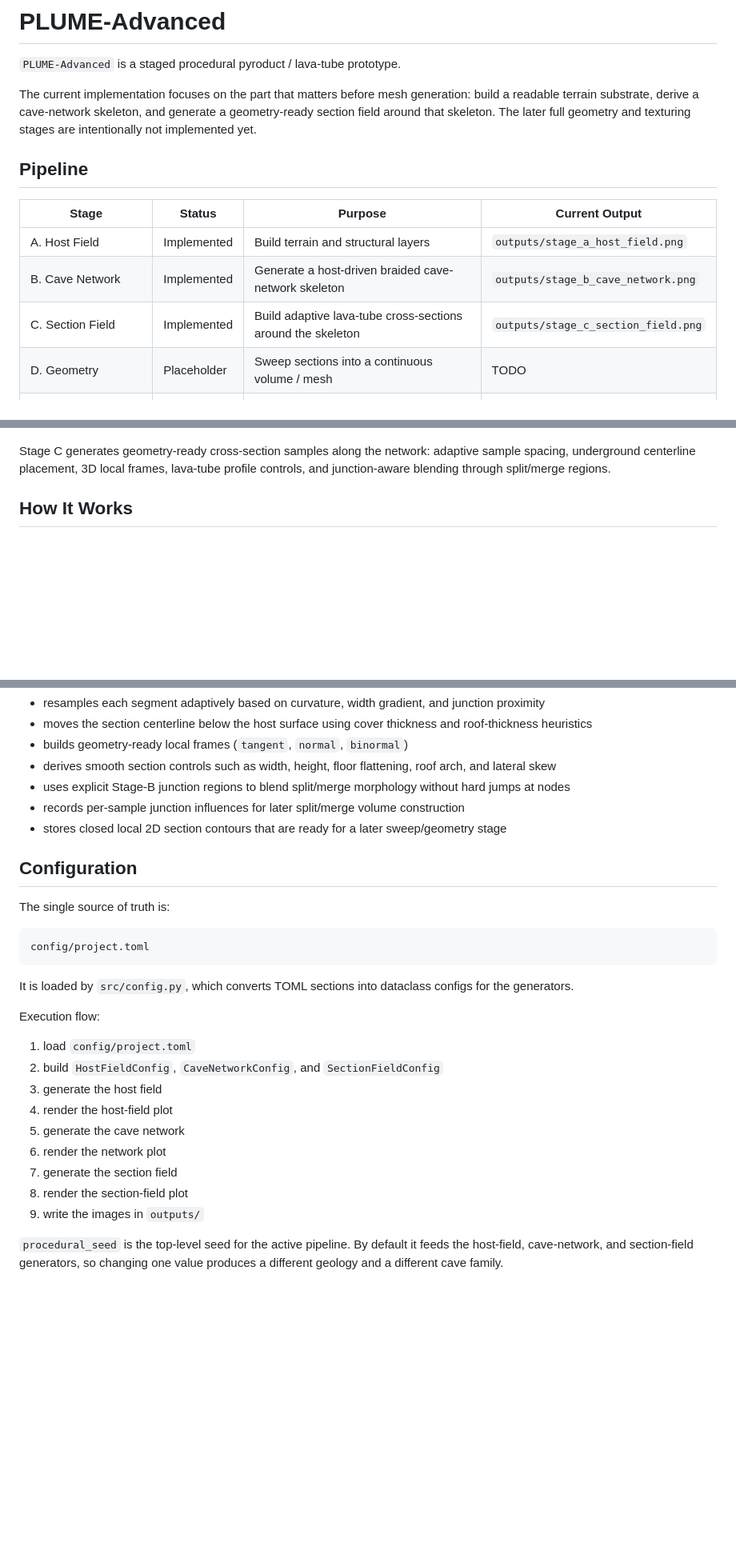
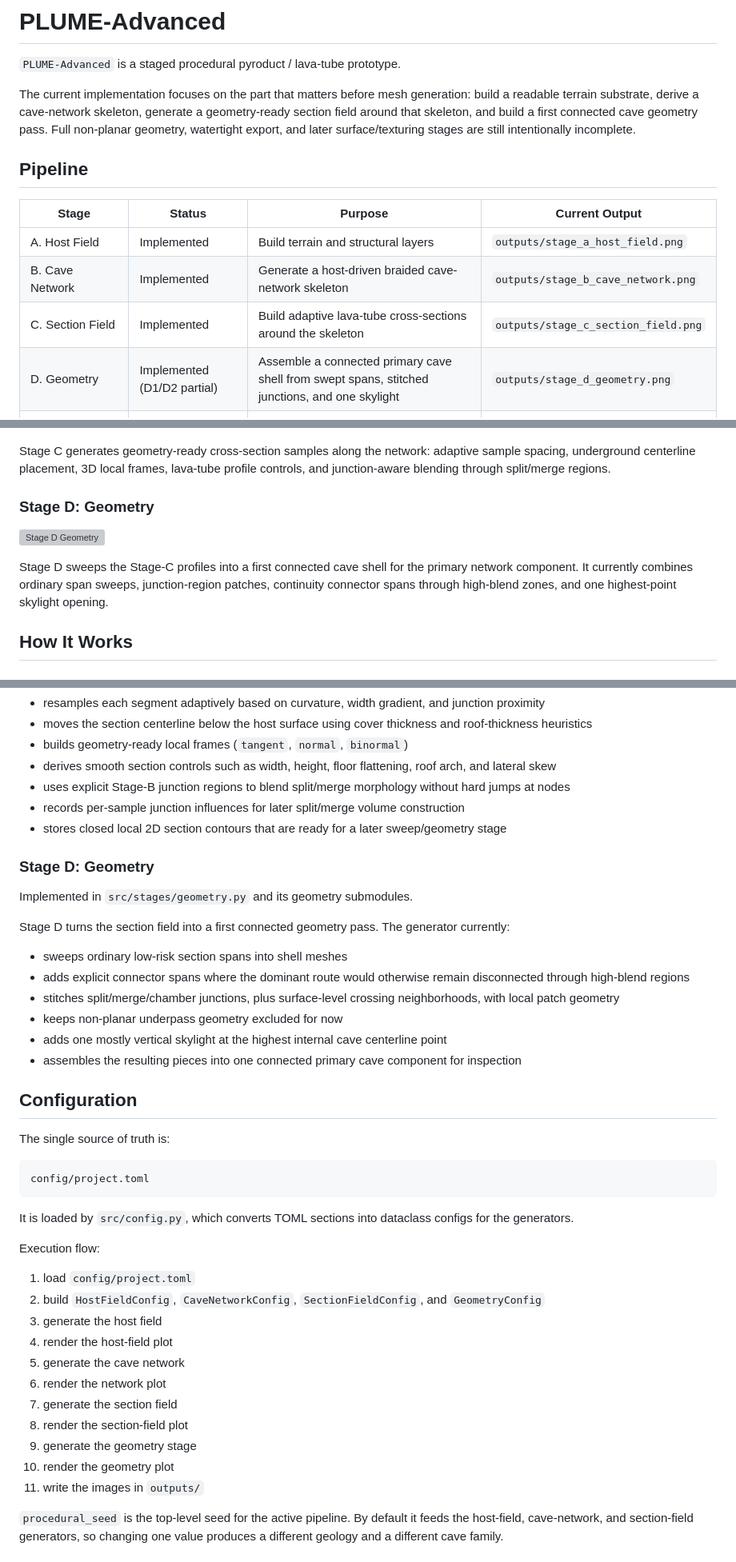
Before and after one commit to Gabryss/P.L.U.M.E-Advanced, a Markdown page: README.md, 3 parts joined by grey strips. Shown at 80% size. Rendered like a GitHub page; blank space fills up the shorter version; grey boxes are pictures that could not be loaded.

```diff
--- a/README.md
+++ b/README.md
@@ -4,8 +4,9 @@
 
 The current implementation focuses on the part that matters before mesh
 generation: build a readable terrain substrate, derive a cave-network skeleton,
-and generate a geometry-ready section field around that skeleton. The later
-full geometry and texturing stages are intentionally not implemented yet.
+generate a geometry-ready section field around that skeleton, and build a first
+connected cave geometry pass. Full non-planar geometry, watertight export, and
+later surface/texturing stages are still intentionally incomplete.
 
 ## Pipeline
 
@@ -14,7 +15,7 @@ full geometry and texturing stages are intentionally not implemented yet.
 | A. Host Field | Implemented | Build terrain and structural layers | `outputs/stage_a_host_field.png` |
 | B. Cave Network | Implemented | Generate a host-driven braided cave-network skeleton | `outputs/stage_b_cave_network.png` |
 | C. Section Field | Implemented | Build adaptive lava-tube cross-sections around the skeleton | `outputs/stage_c_section_field.png` |
-| D. Geometry | Placeholder | Sweep sections into a continuous volume / mesh | TODO |
+| D. Geometry | Implemented (D1/D2 partial) | Assemble a connected primary cave shell from swept spans, stitched junctions, and one skylight | `outputs/stage_d_geometry.png` |
 | E. Geological Events | Placeholder | Skylights, choke points, collapse, infill | TODO |
 | F. Surface Detail / Texturing | Placeholder | Wall detail, floor variation, material masks | TODO |
 
@@ -43,6 +44,15 @@ Stage C generates geometry-ready cross-section samples along the network:
 adaptive sample spacing, underground centerline placement, 3D local frames,
 lava-tube profile controls, and junction-aware blending through split/merge
 regions.
+
+### Stage D: Geometry
+
+![Stage D Geometry](outputs/stage_d_geometry.png)
+
+Stage D sweeps the Stage-C profiles into a first connected cave shell for the
+primary network component. It currently combines ordinary span sweeps,
+junction-region patches, continuity connector spans through high-blend zones,
+and one highest-point skylight opening.
 
 ## How It Works
 
@@ -113,6 +123,20 @@ The generator:
 - records per-sample junction influences for later split/merge volume construction
 - stores closed local 2D section contours that are ready for a later sweep/geometry stage
 
+### Stage D: Geometry
+
+Implemented in `src/stages/geometry.py` and its geometry submodules.
+
+Stage D turns the section field into a first connected geometry pass. The
+generator currently:
+
+- sweeps ordinary low-risk section spans into shell meshes
+- adds explicit connector spans where the dominant route would otherwise remain disconnected through high-blend regions
+- stitches split/merge/chamber junctions, plus surface-level crossing neighborhoods, with local patch geometry
+- keeps non-planar underpass geometry excluded for now
+- adds one mostly vertical skylight at the highest internal cave centerline point
+- assembles the resulting pieces into one connected primary cave component for inspection
+
 ## Configuration
 
 The single source of truth is:
@@ -127,14 +151,16 @@ configs for the generators.
 Execution flow:
 
 1. load `config/project.toml`
-2. build `HostFieldConfig`, `CaveNetworkConfig`, and `SectionFieldConfig`
+2. build `HostFieldConfig`, `CaveNetworkConfig`, `SectionFieldConfig`, and `GeometryConfig`
 3. generate the host field
 4. render the host-field plot
 5. generate the cave network
 6. render the network plot
 7. generate the section field
 8. render the section-field plot
-9. write the images in `outputs/`
+9. generate the geometry stage
+10. render the geometry plot
+11. write the images in `outputs/`
 
 `procedural_seed` is the top-level seed for the active pipeline. By default it
 feeds the host-field, cave-network, and section-field generators, so changing
```
Also changed, not shown: other parts of README.md (+28 -8 lines).
